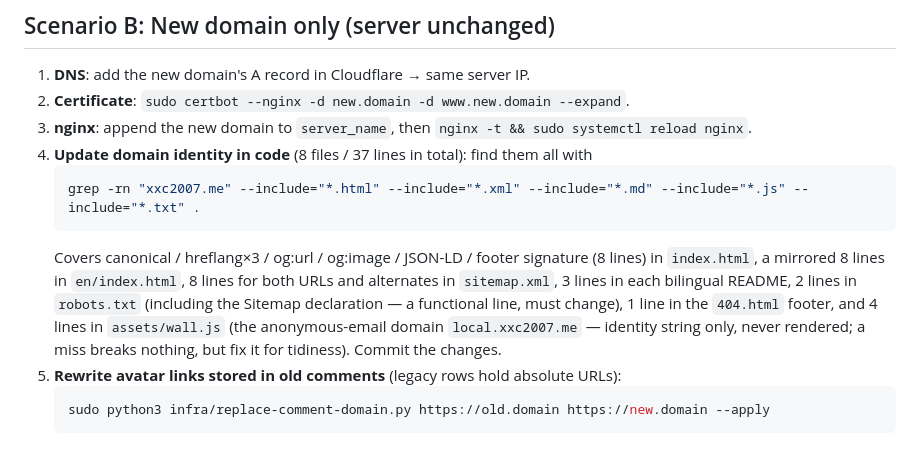
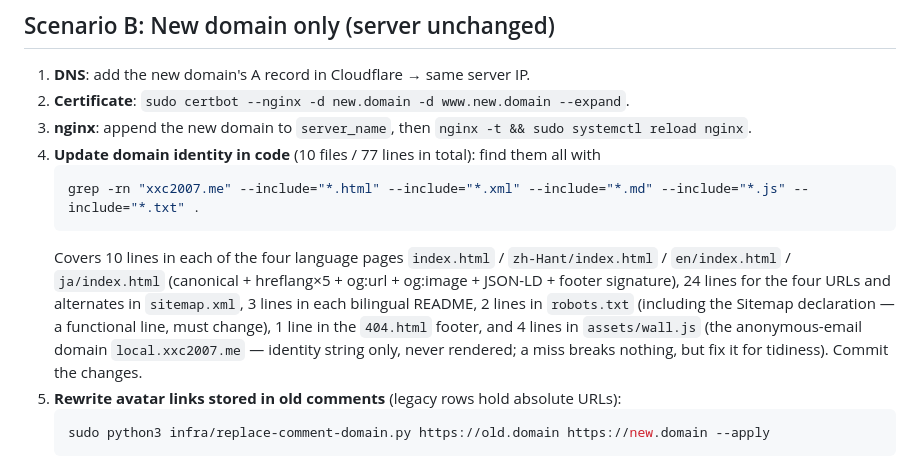
Before and after one commit to xxc2007/In-memory-of-Nanchang-No.-15-Middle-School, a Markdown page: docs/MIGRATION.en.md, the part around the change. Drawn GitHub-style.

Commit message:
docs(migration): EN 口径终版——10 files / 77 lines

````diff
--- a/docs/MIGRATION.en.md
+++ b/docs/MIGRATION.en.md
@@ -39,11 +39,11 @@
 1. **DNS**: add the new domain's A record in Cloudflare → same server IP.
 2. **Certificate**: `sudo certbot --nginx -d new.domain -d www.new.domain --expand`.
 3. **nginx**: append the new domain to `server_name`, then `nginx -t && sudo systemctl reload nginx`.
-4. **Update domain identity in code** (8 files / 37 lines in total): find them all with
+4. **Update domain identity in code** (10 files / 77 lines in total): find them all with
    ```bash
    grep -rn "xxc2007.me" --include="*.html" --include="*.xml" --include="*.md" --include="*.js" --include="*.txt" .
    ```
-   Covers canonical / hreflang×3 / og:url / og:image / JSON-LD / footer signature (8 lines) in `index.html`, a mirrored 8 lines in `en/index.html`, 8 lines for both URLs and alternates in `sitemap.xml`, 3 lines in each bilingual README, 2 lines in `robots.txt` (including the Sitemap declaration — a functional line, must change), 1 line in the `404.html` footer, and 4 lines in `assets/wall.js` (the anonymous-email domain `local.xxc2007.me` — identity string only, never rendered; a miss breaks nothing, but fix it for tidiness). Commit the changes.
+   Covers 10 lines in each of the four language pages `index.html` / `zh-Hant/index.html` / `en/index.html` / `ja/index.html` (canonical + hreflang×5 + og:url + og:image + JSON-LD + footer signature), 24 lines for the four URLs and alternates in `sitemap.xml`, 3 lines in each bilingual README, 2 lines in `robots.txt` (including the Sitemap declaration — a functional line, must change), 1 line in the `404.html` footer, and 4 lines in `assets/wall.js` (the anonymous-email domain `local.xxc2007.me` — identity string only, never rendered; a miss breaks nothing, but fix it for tidiness). Commit the changes.
 5. **Rewrite avatar links stored in old comments** (legacy rows hold absolute URLs):
    ```bash
    sudo python3 infra/replace-comment-domain.py https://old.domain https://new.domain --apply
````
